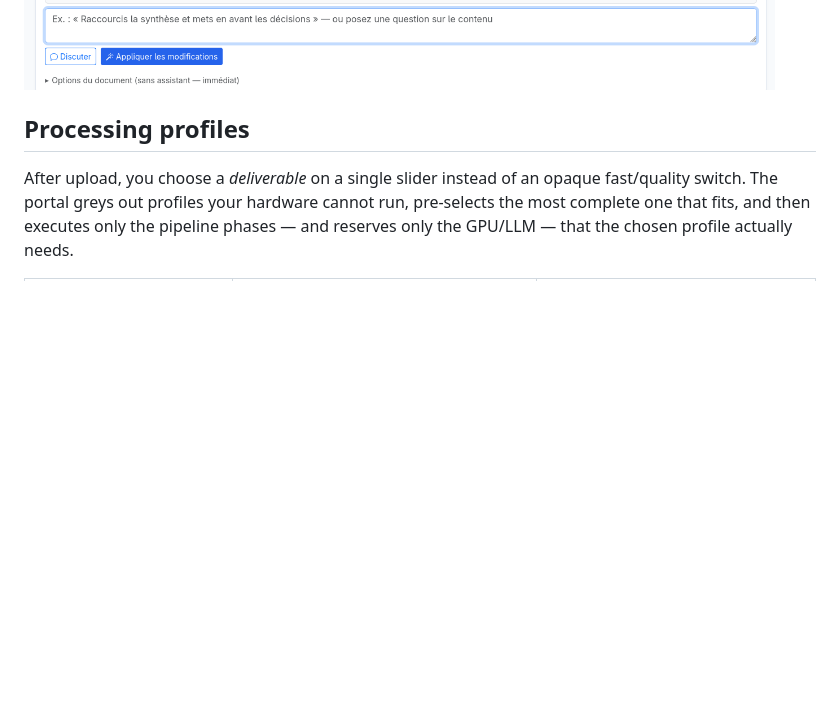
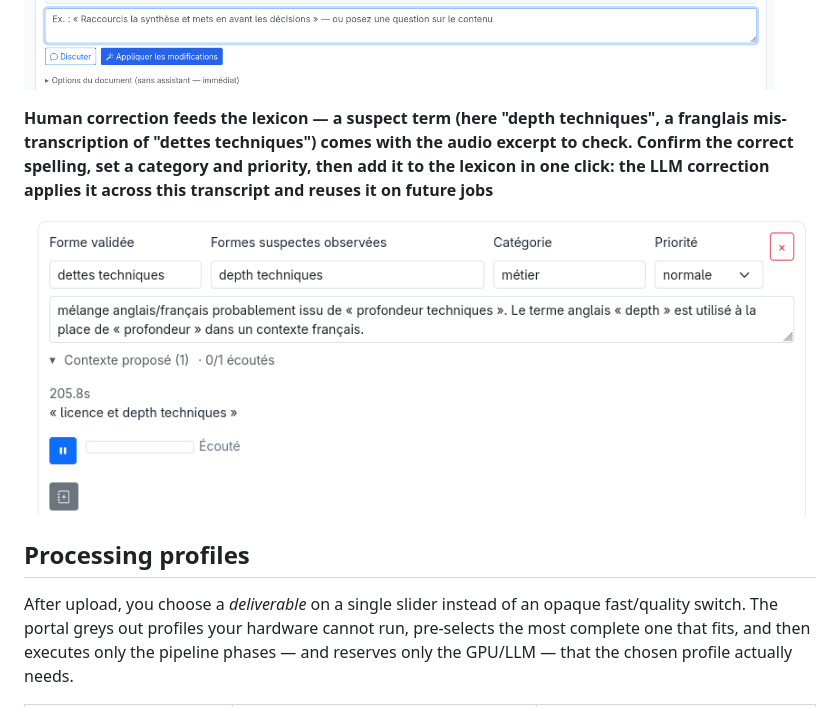
Before and after one commit to Martossien/transcria, a Markdown page: README.md, the part around the change. Drawn GitHub-style; pictures changed too: docs/screenshots/13-correct_lexique.png (added); blank space fills up the shorter version.

```diff
--- a/README.md
+++ b/README.md
@@ -104,6 +104,10 @@ imply the tool does more than it does.
 **Chat with your deliverables — ask a question about the transcript, summary or quality findings and get a fast, read-only answer; then, when a rewrite suits you, apply it in one click. A single fix propagates coherently across the SRT, the summary and the Word minutes, each apply saved as a restorable version and the exports regenerated on download**
 
 ![Chat with the deliverables](docs/screenshots/12-speak_with_doc.png)
+
+**Human correction feeds the lexicon — a suspect term (here "depth techniques", a franglais mis-transcription of "dettes techniques") comes with the audio excerpt to check. Confirm the correct spelling, set a category and priority, then add it to the lexicon in one click: the LLM correction applies it across this transcript and reuses it on future jobs**
+
+![Correcting a term and adding it to the lexicon](docs/screenshots/13-correct_lexique.png)
 
 ## Processing profiles
 
```
Also changed, not shown: README.fr.md (+4 -0 lines).
